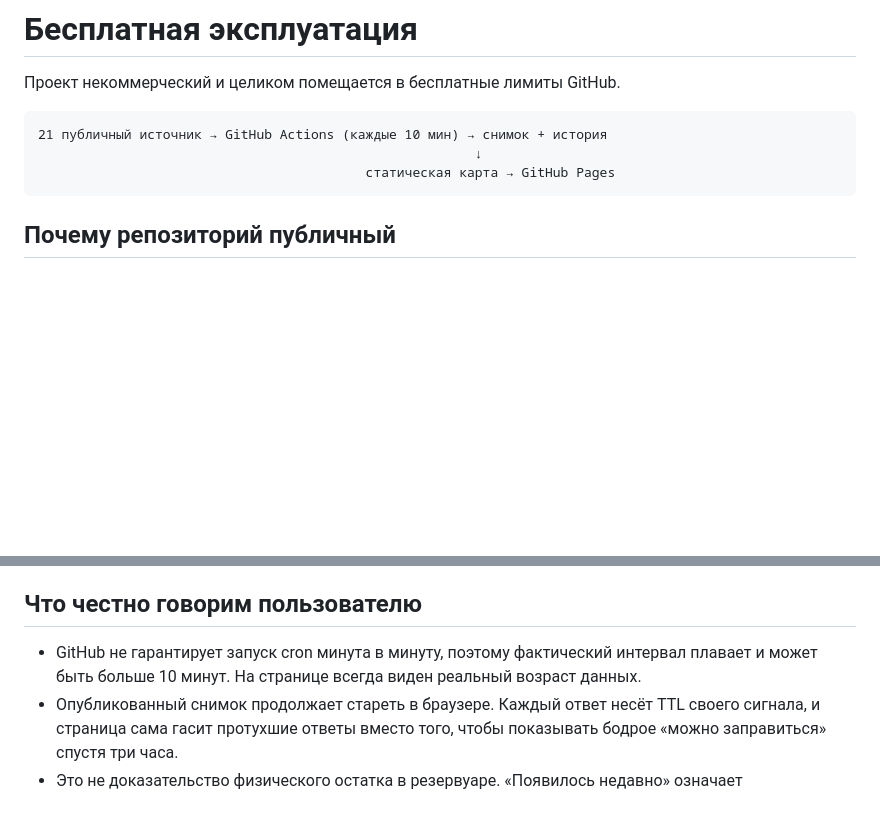
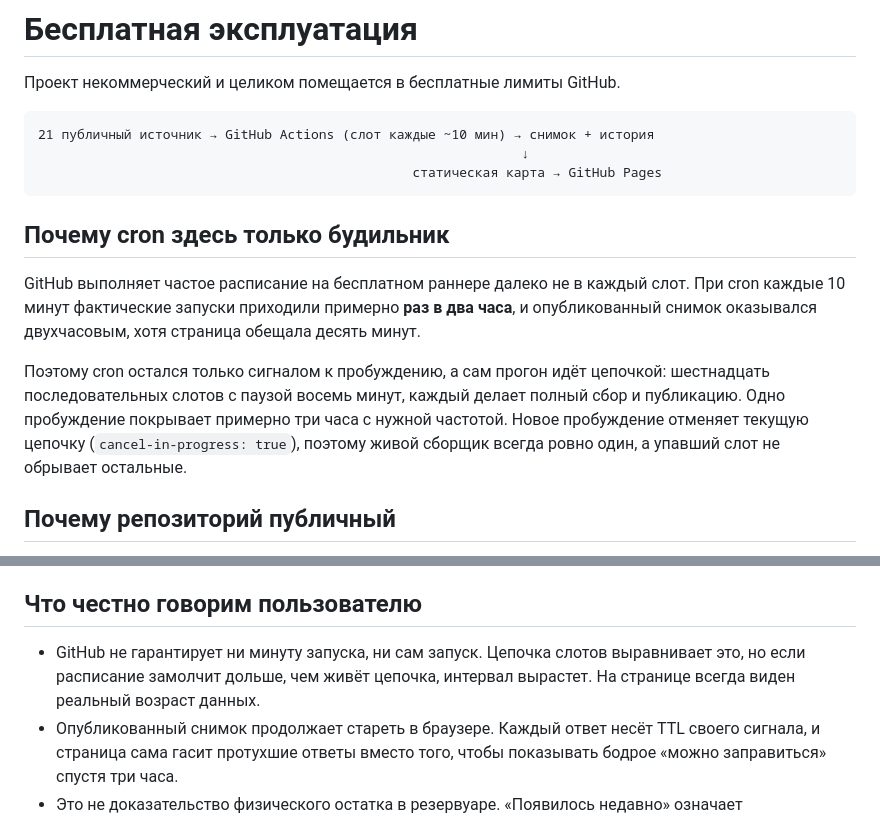
Before and after one commit to ogrebete-max/spb-fuel-intelligence, a Markdown page: docs/free-deployment.md, 2 parts joined by grey strips. GitHub-like rendering; blank space fills up the shorter version.

````diff
--- a/docs/free-deployment.md
+++ b/docs/free-deployment.md
@@ -3,10 +3,16 @@
 Проект некоммерческий и целиком помещается в бесплатные лимиты GitHub.
 
 ```text
-21 публичный источник → GitHub Actions (каждые 10 мин) → снимок + история
-                                                        ↓
-                                          статическая карта → GitHub Pages
+21 публичный источник → GitHub Actions (слот каждые ~10 мин) → снимок + история
+                                                              ↓
+                                                статическая карта → GitHub Pages
 ```
+
+## Почему cron здесь только будильник
+
+GitHub выполняет частое расписание на бесплатном раннере далеко не в каждый слот. При cron каждые 10 минут фактические запуски приходили примерно **раз в два часа**, и опубликованный снимок оказывался двухчасовым, хотя страница обещала десять минут.
+
+Поэтому cron остался только сигналом к пробуждению, а сам прогон идёт цепочкой: шестнадцать последовательных слотов с паузой восемь минут, каждый делает полный сбор и публикацию. Одно пробуждение покрывает примерно три часа с нужной частотой. Новое пробуждение отменяет текущую цепочку (`cancel-in-progress: true`), поэтому живой сборщик всегда ровно один, а упавший слот не обрывает остальные.
 
 ## Почему репозиторий публичный
 
@@ -22,7 +28,7 @@
 
 ## Что честно говорим пользователю
 
-- GitHub не гарантирует запуск cron минута в минуту, поэтому фактический интервал плавает и может быть больше 10 минут. На странице всегда виден реальный возраст данных.
+- GitHub не гарантирует ни минуту запуска, ни сам запуск. Цепочка слотов выравнивает это, но если расписание замолчит дольше, чем живёт цепочка, интервал вырастет. На странице всегда виден реальный возраст данных.
 - Опубликованный снимок продолжает стареть в браузере. Каждый ответ несёт TTL своего сигнала, и страница сама гасит протухшие ответы вместо того, чтобы показывать бодрое «можно заправиться» спустя три часа.
 - Это не доказательство физического остатка в резервуаре. «Появилось недавно» означает подтверждённое изменение доступного station‑level сигнала.
 - Источники временно отвечают ошибкой. Последний корректный снимок остаётся виден, а результат каждого коллектора публикуется в `static-data/collectors.json`.
````
Also changed, not shown: README.md (+1 -1 lines), docs/mvp-status.md (+1 -1 lines).
